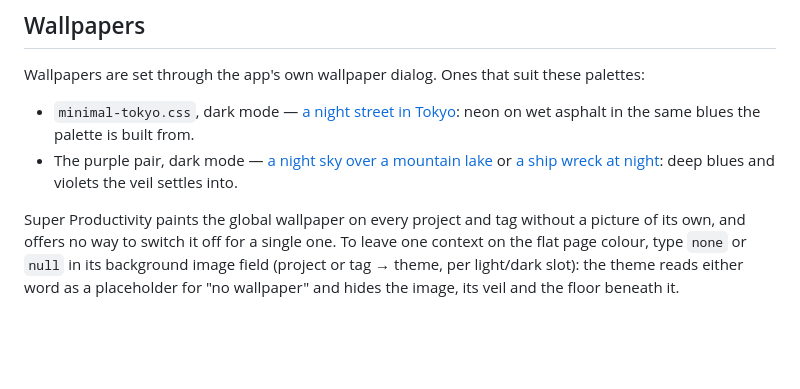
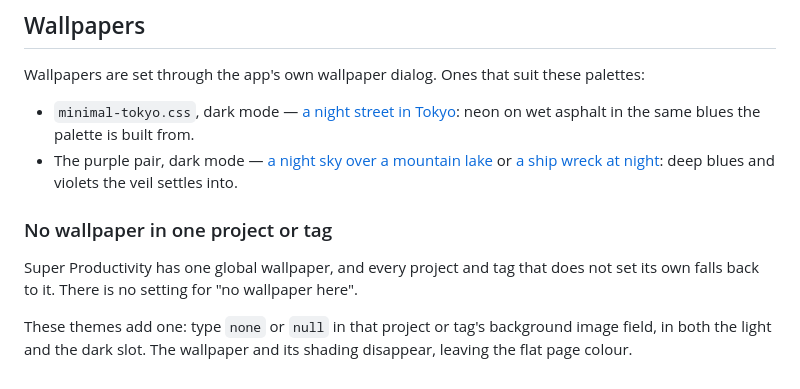
Before and after one commit to roosmsg/sp-purple-tokyo-themes, a Markdown page: README.md, the part around the change. GitHub-like rendering; blank space fills up the shorter version.

Commit message:
Say plainly how a project or tag goes without a wallpaper
The paragraph put the problem, the field, both accepted words and what the
theme does with them in one sentence, and left the reader to work out that a
project or tag can carry a wallpaper of its own at all. It is a section now,
and it says the fallback outright before the instruction: one global wallpaper,
everything without its own falls back to it, no setting to say otherwise. Then
what to type, in which field, in both slots, and what happens. Half the words.

Co-Authored-By: Claude Opus 5 (1M context) <noreply@anthropic.com>

```diff
--- a/README.md
+++ b/README.md
@@ -43,4 +43,8 @@ Wallpapers are set through the app's own wallpaper dialog. Ones that suit these
 - `minimal-tokyo.css`, dark mode — [a night street in Tokyo](https://images.unsplash.com/photo-1493515322954-4fa727e97985?ixid=M3w3NzgxMTF8MHwxfHNlYXJjaHwxN3x8bmlnaHR8ZW58MHwwfHx8MTc4Nzc3NDU5MHww&ixlib=rb-4.1.0&w=2560&q=85&auto=format): neon on wet asphalt in the same blues the palette is built from.
 - The purple pair, dark mode — [a night sky over a mountain lake](https://images.unsplash.com/photo-1419242902214-272b3f66ee7a?ixid=M3w3NzgxMTF8MHwxfHNlYXJjaHw2fHxuaWdodHxlbnwwfDB8fHwxNzg3Nzc0NTkwfDA&ixlib=rb-4.1.0&w=2560&q=85&auto=format) or [a ship wreck at night](https://images.unsplash.com/photo-1513436539083-9d2127e742f1?ixid=M3w3NzgxMTF8MHwxfHNlYXJjaHwxNXx8bmlnaHR8ZW58MHwwfHx8MTc4Nzc3NDU5MHww&ixlib=rb-4.1.0&w=2560&q=85&auto=format): deep blues and violets the veil settles into.
 
-Super Productivity paints the global wallpaper on every project and tag without a picture of its own, and offers no way to switch it off for a single one. To leave one context on the flat page colour, type `none` or `null` in its background image field (project or tag → theme, per light/dark slot): the theme reads either word as a placeholder for "no wallpaper" and hides the image, its veil and the floor beneath it.
+### No wallpaper in one project or tag
+
+Super Productivity has one global wallpaper, and every project and tag that does not set its own falls back to it. There is no setting for "no wallpaper here".
+
+These themes add one: type `none` or `null` in that project or tag's background image field, in both the light and the dark slot. The wallpaper and its shading disappear, leaving the flat page colour.
```
